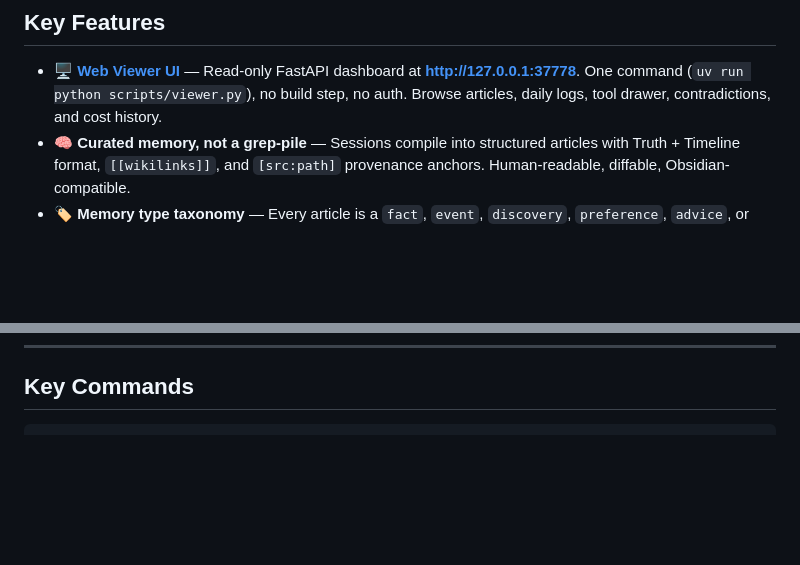
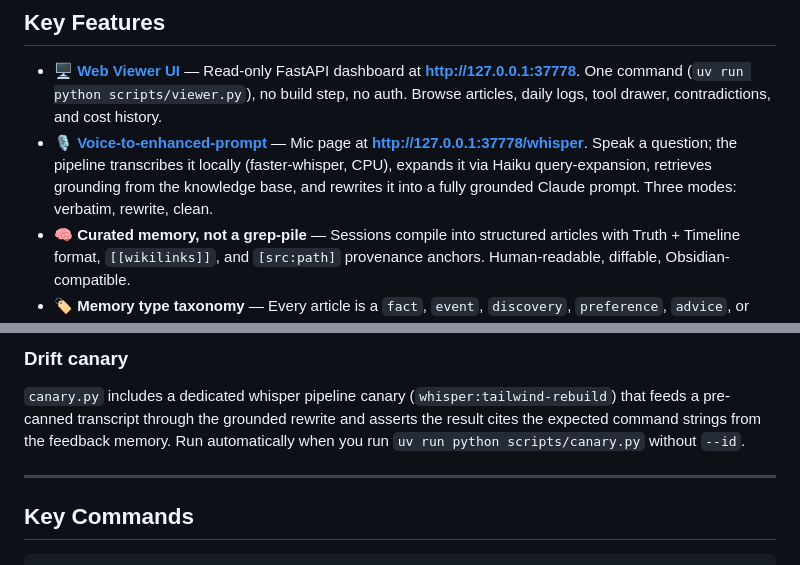
Before and after one commit to hzlatarski/symfony-claude-context-engine, a Markdown page: README.md, 2 parts joined by grey strips. GitHub-like rendering; blank space fills up the shorter version.

Commit message:
docs(whisper): document voice-to-enhanced-prompt feature in README
Co-Authored-By: Claude Sonnet 4.6 <noreply@anthropic.com>

````diff
--- a/README.md
+++ b/README.md
@@ -13,6 +13,7 @@ A long-term memory system for Claude Code, purpose-built for Symfony projects. S
 ## Key Features
 
 - 🖥 **[Web Viewer UI](#web-viewer)** — Read-only FastAPI dashboard at **<http://127.0.0.1:37778>**. One command (`uv run python scripts/viewer.py`), no build step, no auth. Browse articles, daily logs, tool drawer, contradictions, and cost history.
+- 🎙 **[Voice-to-enhanced-prompt](#whisper-prompt)** — Mic page at **<http://127.0.0.1:37778/whisper>**. Speak a question; the pipeline transcribes it locally (faster-whisper, CPU), expands it via Haiku query-expansion, retrieves grounding from the knowledge base, and rewrites it into a fully grounded Claude prompt. Three modes: verbatim, rewrite, clean.
 - 🧠 **Curated memory, not a grep-pile** — Sessions compile into structured articles with Truth + Timeline format, `[[wikilinks]]`, and `[src:path]` provenance anchors. Human-readable, diffable, Obsidian-compatible.
 - 🏷 **Memory type taxonomy** — Every article is a `fact`, `event`, `discovery`, `preference`, `advice`, or `decision`. First-class filter in `search_knowledge` so "only preferences about testing" is one call.
 - 🔍 **Hybrid BM25 + vector search** — Two dedicated MCP servers: `knowledge-compiler` for semantic+lexical retrieval, `symfony-code-intel` for live codebase structure. Fused via Reciprocal Rank Fusion.
@@ -268,3 +329,9 @@ uv run python scripts/viewer.py
+### Drift canary
+
+`canary.py` includes a dedicated whisper pipeline canary (`whisper:tailwind-rebuild`) that feeds a pre-canned transcript through the grounded rewrite and asserts the result cites the expected command strings from the feedback memory. Run automatically when you run `uv run python scripts/canary.py` without `--id`.
+
+---
+
 ## Key Commands
 
 ```bash
````
Also changed, not shown: other parts of README.md (+60 -0 lines).
